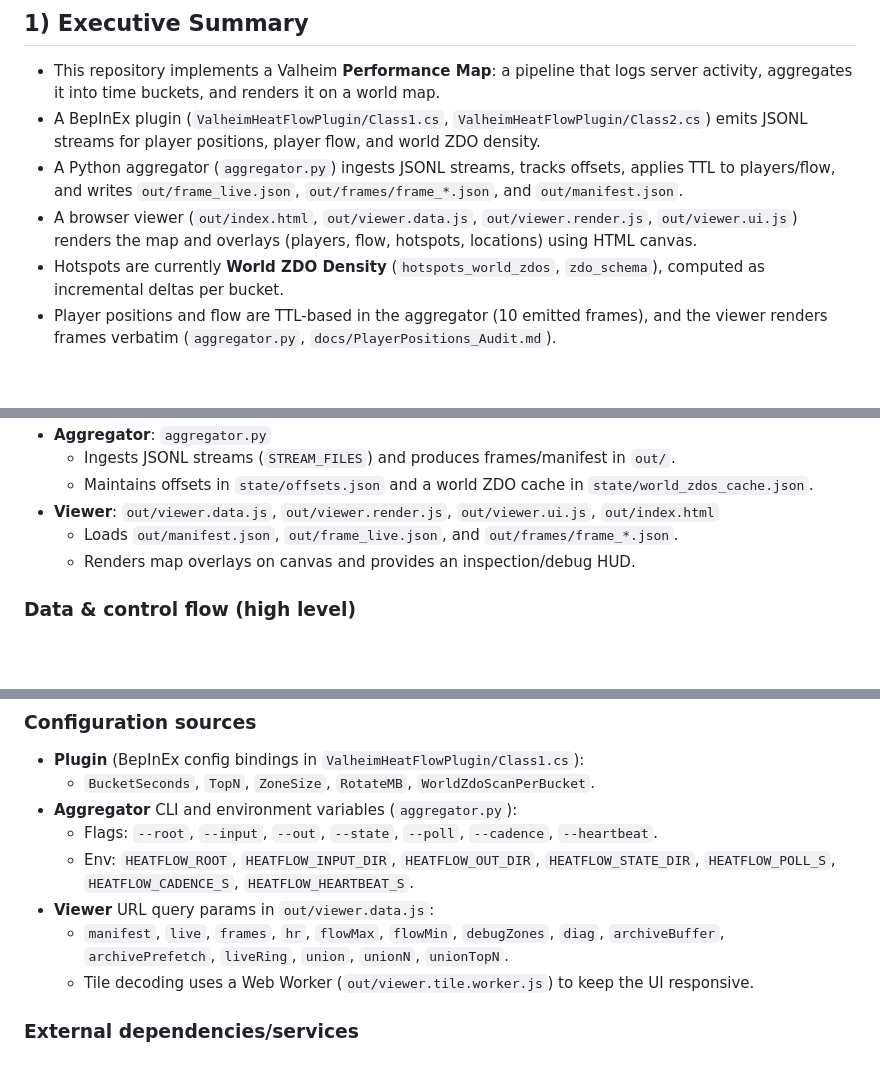
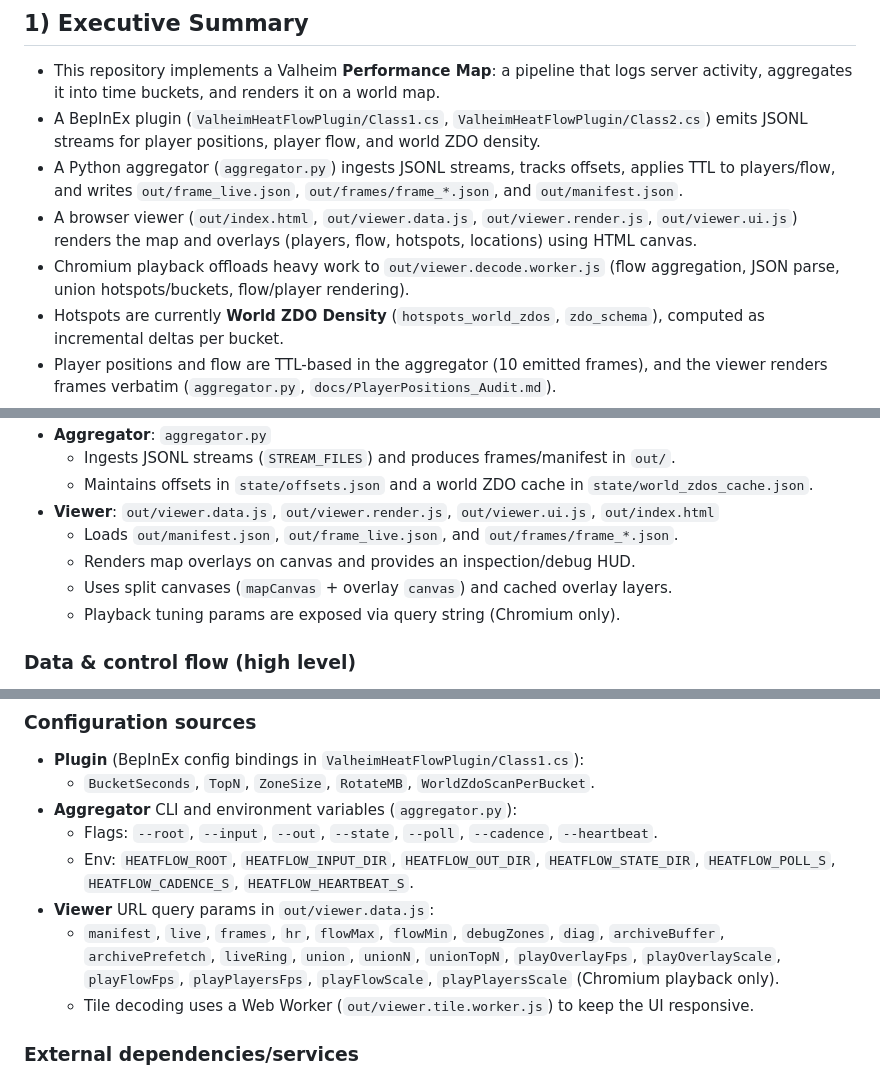
Before and after one commit to Htbxbsr/Valheim-Atlas, a Markdown page: docs/CODEBASE_SUMMARY.md, 3 parts joined by grey strips. GitHub-like rendering; blank space fills up the shorter version.

```diff
--- a/docs/CODEBASE_SUMMARY.md
+++ b/docs/CODEBASE_SUMMARY.md
@@ -6,6 +6,7 @@
 - A BepInEx plugin (`ValheimHeatFlowPlugin/Class1.cs`, `ValheimHeatFlowPlugin/Class2.cs`) emits JSONL streams for player positions, player flow, and world ZDO density.
 - A Python aggregator (`aggregator.py`) ingests JSONL streams, tracks offsets, applies TTL to players/flow, and writes `out/frame_live.json`, `out/frames/frame_*.json`, and `out/manifest.json`.
 - A browser viewer (`out/index.html`, `out/viewer.data.js`, `out/viewer.render.js`, `out/viewer.ui.js`) renders the map and overlays (players, flow, hotspots, locations) using HTML canvas.
+- Chromium playback offloads heavy work to `out/viewer.decode.worker.js` (flow aggregation, JSON parse, union hotspots/buckets, flow/player rendering).
 - Hotspots are currently **World ZDO Density** (`hotspots_world_zdos`, `zdo_schema`), computed as incremental deltas per bucket.
 - Player positions and flow are TTL-based in the aggregator (10 emitted frames), and the viewer renders frames verbatim (`aggregator.py`, `docs/PlayerPositions_Audit.md`).
 - The pipeline is file-based; no server-side API or database is present in code (`aggregator.py`, viewer modules).
@@ -34,6 +35,8 @@
 - **Viewer**: `out/viewer.data.js`, `out/viewer.render.js`, `out/viewer.ui.js`, `out/index.html`
   - Loads `out/manifest.json`, `out/frame_live.json`, and `out/frames/frame_*.json`.
   - Renders map overlays on canvas and provides an inspection/debug HUD.
+  - Uses split canvases (`mapCanvas` + overlay `canvas`) and cached overlay layers.
+  - Playback tuning params are exposed via query string (Chromium only).
 
 ### Data & control flow (high level)
 
@@ -70,7 +73,8 @@
   - Env: `HEATFLOW_ROOT`, `HEATFLOW_INPUT_DIR`, `HEATFLOW_OUT_DIR`, `HEATFLOW_STATE_DIR`, `HEATFLOW_POLL_S`, `HEATFLOW_CADENCE_S`, `HEATFLOW_HEARTBEAT_S`.
 - **Viewer** URL query params in `out/viewer.data.js`:
   - `manifest`, `live`, `frames`, `hr`, `flowMax`, `flowMin`, `debugZones`, `diag`,
-    `archiveBuffer`, `archivePrefetch`, `liveRing`, `union`, `unionN`, `unionTopN`.
+    `archiveBuffer`, `archivePrefetch`, `liveRing`, `union`, `unionN`, `unionTopN`,
+    `playOverlayFps`, `playOverlayScale`, `playFlowFps`, `playPlayersFps`, `playFlowScale`, `playPlayersScale` (Chromium playback only).
   - Tile decoding uses a Web Worker (`out/viewer.tile.worker.js`) to keep the UI responsive.
 
 ### External dependencies/services
```
Also changed, not shown: docs/DEBUG_RUNBOOK.md (+21 -0 lines), docs/Map_Explanation/PerformanceMap.md (+18 -1 lines).
